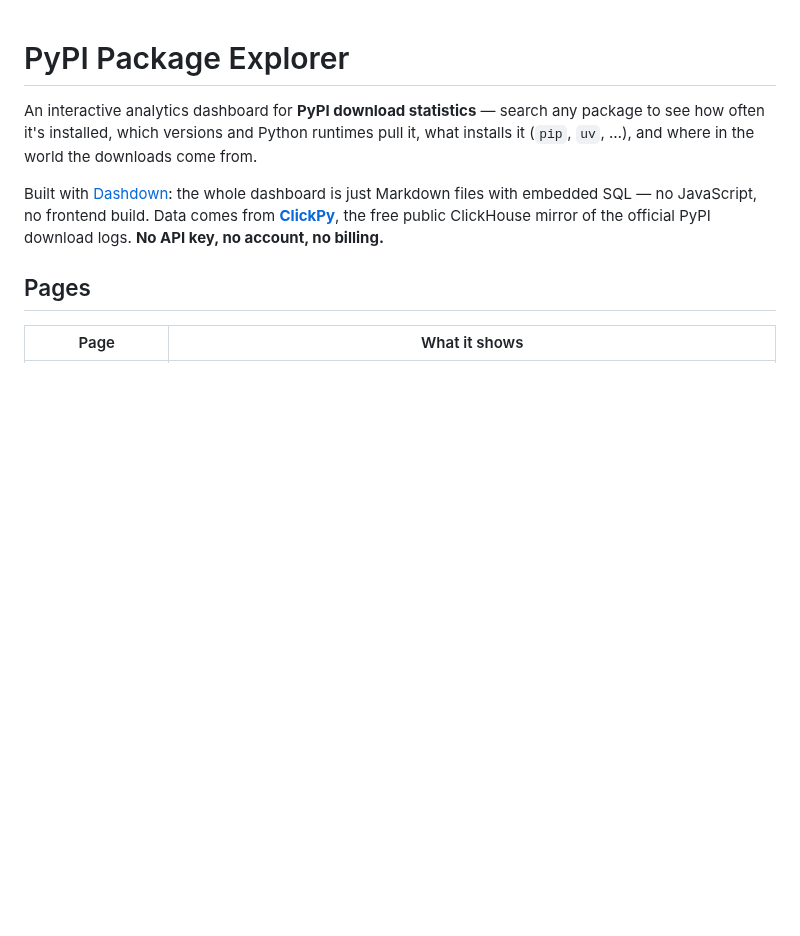
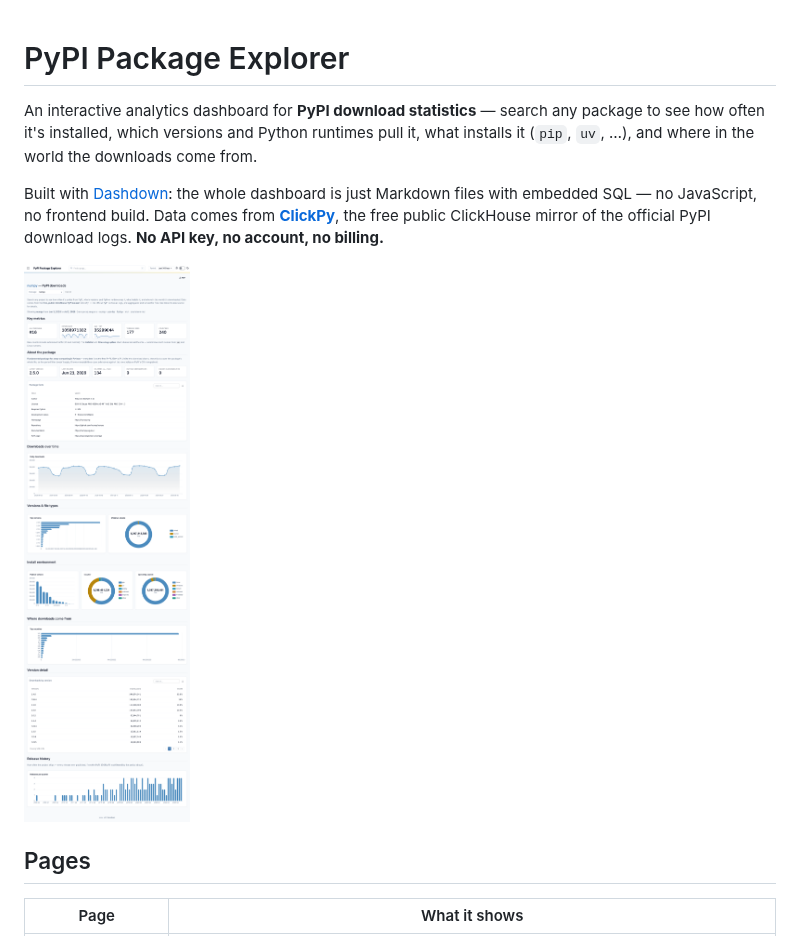
Before and after one commit to DirendAI/dashdown-pypi-stats, a Markdown page: README.md, the part around the change. Drawn GitHub-style; pictures changed too: docs/screenshot.png (added); blank space fills up the shorter version.

Commit message:
Add dashboard screenshot to README
Co-Authored-By: Claude Opus 4.8 (1M context) <noreply@anthropic.com>

```diff
--- a/README.md
+++ b/README.md
@@ -8,6 +8,8 @@ Built with [Dashdown](https://pypi.org/project/dashdown-md/): the whole dashboar
 just Markdown files with embedded SQL — no JavaScript, no frontend build. Data comes
 from **[ClickPy](https://clickpy.clickhouse.com)**, the free public ClickHouse mirror
 of the official PyPI download logs. **No API key, no account, no billing.**
+
+![The PyPI Package Explorer showing download stats for numpy](docs/screenshot.png)
 
 ## Pages
 
```
